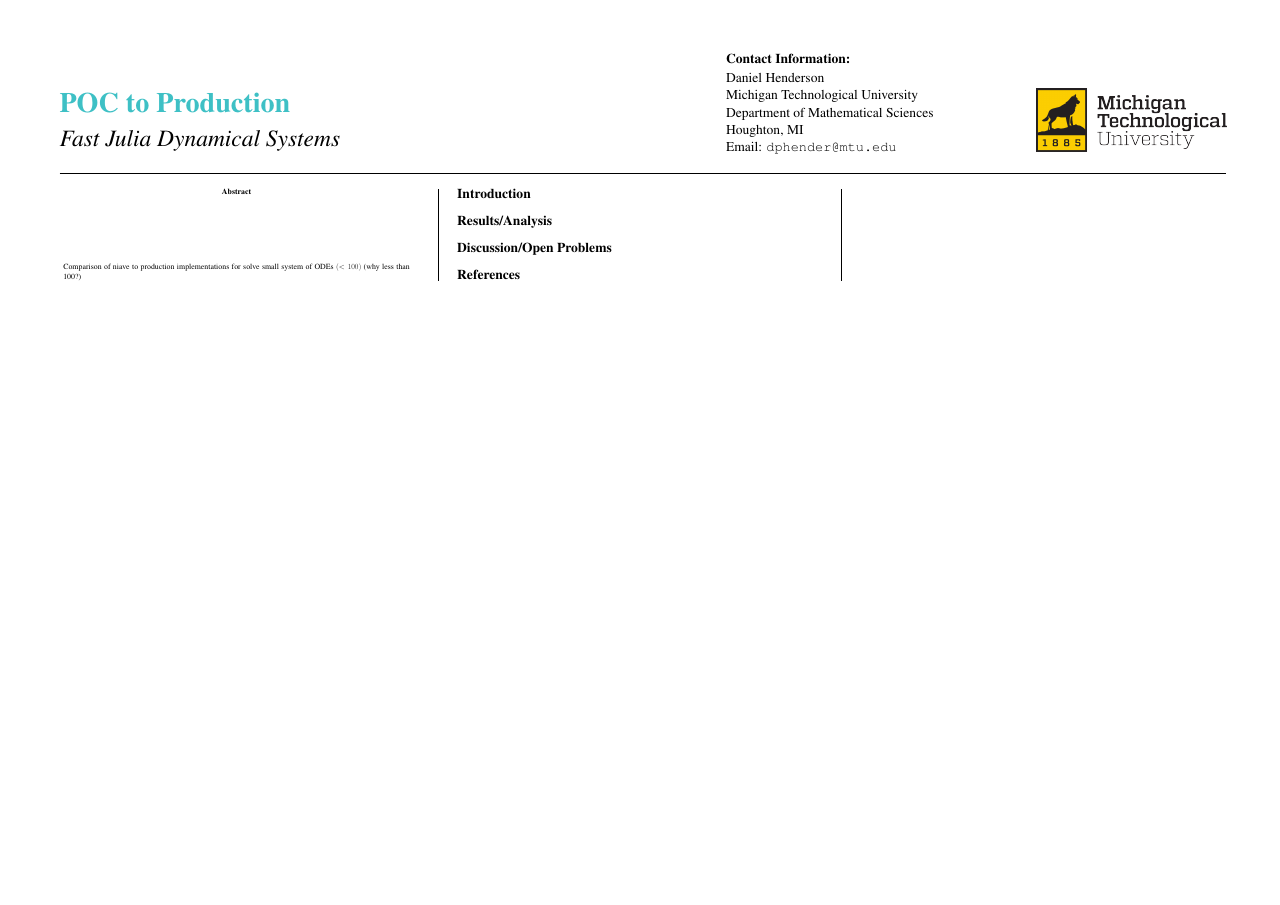
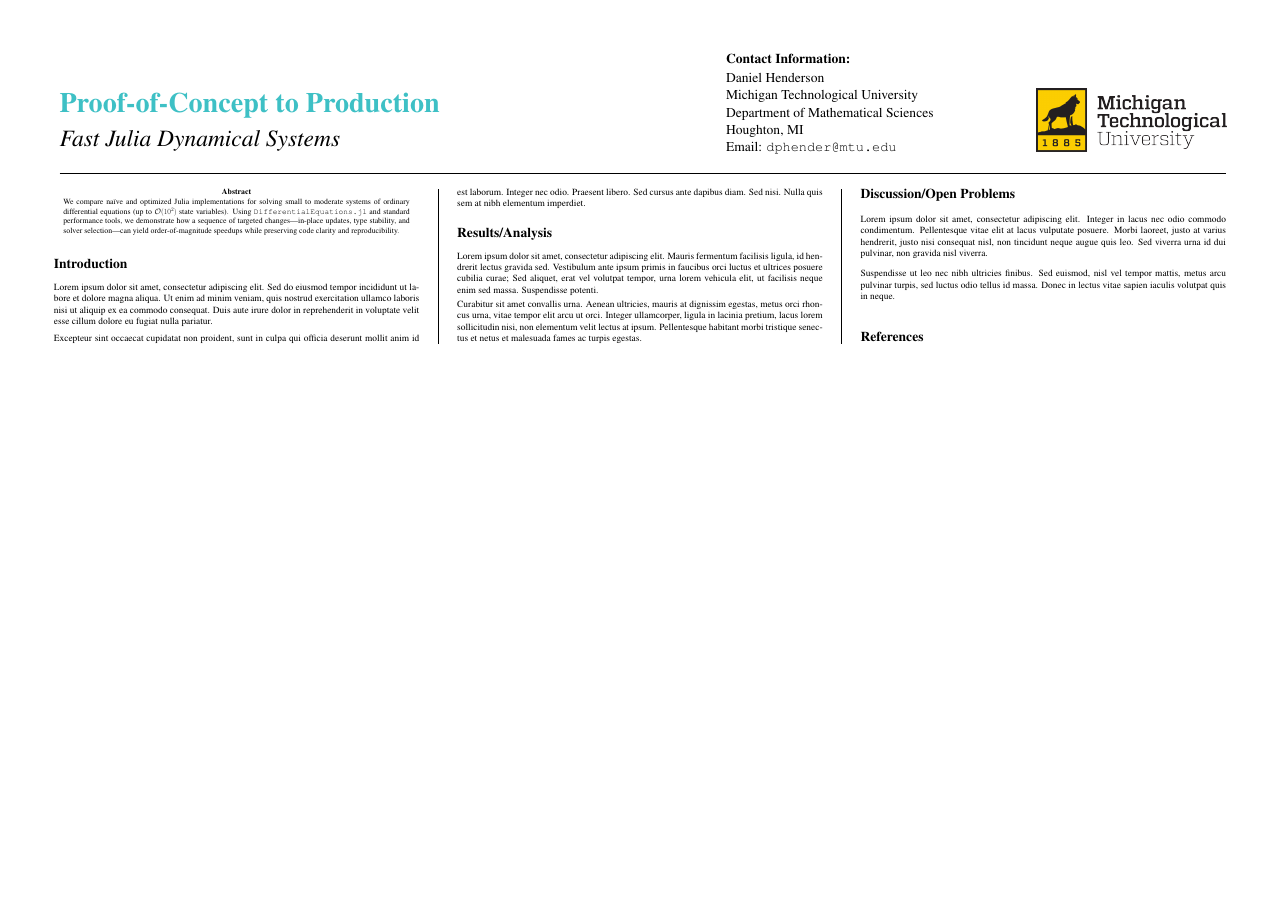
Before and after one commit to danphenderson/fast-julia, a LaTeX poster (poster.tex): the whole page. Compiled offline with pdfLaTeX.

Commit message:
added lori-ipsum to poster

```diff
--- a/poster.tex
+++ b/poster.tex
@@ -51,7 +51,7 @@
 
 \begin{minipage}[b]{0.55\linewidth}
   \raggedright
-  \veryHuge \color{PMS310C} \textbf{POC to Production} \color{Black}\\[0.4cm]
+  \veryHuge \color{PMS310C} \textbf{Proof-of-Concept to Production} \color{Black}\\[0.4cm]
   \Huge\textit{Fast Julia Dynamical Systems}\\[0.8cm]
 \end{minipage}
 \hfill
@@ -82,28 +84,73 @@
 %----------------------------------------------------------------------------------------
 %	ABSTRACT
 %----------------------------------------------------------------------------------------
-
 \begin{abstract}
-  \noindent Comparison of niave to production implementations for solve small system
-  of ODEs $(< 100)$ (why less than 100?)
+  \noindent
+  We compare naïve and optimized Julia implementations for solving
+  small to moderate systems of ordinary differential equations
+  (up to $\mathcal{O}(10^2)$ state variables). Using
+  \texttt{DifferentialEquations.jl} and standard performance tools,
+  we demonstrate how a sequence of targeted changes---in-place updates,
+  type stability, and solver selection---can yield order-of-magnitude
+  speedups while preserving code clarity and reproducibility.
 \end{abstract}
 
 %----------------------------------------------------------------------------------------
+% Content Structure
+%----------------------------------------------------------------------------------------
+\section*{Introduction}
+\noindent
+Lorem ipsum dolor sit amet, consectetur adipiscing elit. Sed do eiusmod tempor
+incididunt ut labore et dolore magna aliqua. Ut enim ad minim veniam, quis
+nostrud exercitation ullamco laboris nisi ut aliquip ex ea commodo consequat.
+Duis aute irure dolor in reprehenderit in voluptate velit esse cillum dolore eu
+fugiat nulla pariatur.
 
-\section*{Introduction}
+\medskip
 
+\noindent
+Excepteur sint occaecat cupidatat non proident, sunt in culpa qui officia
+deserunt mollit anim id est laborum. Integer nec odio. Praesent libero. Sed
+cursus ante dapibus diam. Sed nisi. Nulla quis sem at nibh elementum imperdiet.
 
 \section*{Results/Analysis}
+\noindent
+Lorem ipsum dolor sit amet, consectetur adipiscing elit. Mauris fermentum
+facilisis ligula, id hendrerit lectus gravida sed. Vestibulum ante ipsum primis
+in faucibus orci luctus et ultrices posuere cubilia curae; Sed aliquet, erat
+vel volutpat tempor, urna lorem vehicula elit, ut facilisis neque enim sed
+massa. Suspendisse potenti.
+
+\medskip
+
+\noindent
+Curabitur sit amet convallis urna. Aenean ultricies, mauris at dignissim
+egestas, metus orci rhoncus urna, vitae tempor elit arcu ut orci. Integer
+ullamcorper, ligula in lacinia pretium, lacus lorem sollicitudin nisi, non
+elementum velit lectus at ipsum. Pellentesque habitant morbi tristique
+senectus et netus et malesuada fames ac turpis egestas.
 
 \section*{Discussion/Open Problems}
+\noindent
+Lorem ipsum dolor sit amet, consectetur adipiscing elit. Integer in lacus nec
+odio commodo condimentum. Pellentesque vitae elit at lacus vulputate posuere.
+Morbi laoreet, justo at varius hendrerit, justo nisi consequat nisl, non
+tincidunt neque augue quis leo. Sed viverra urna id dui pulvinar, non gravida
+nisl viverra.
 
- %----------------------------------------------------------------------------------------
+\medskip
+
+\noindent
+Suspendisse ut leo nec nibh ultricies finibus. Sed euismod, nisl vel tempor
+mattis, metus arcu pulvinar turpis, sed luctus odio tellus id massa. Donec in
+lectus vitae sapien iaculis volutpat quis in neque.
+
+%----------------------------------------------------------------------------------------
 %	REFERENCES
 %----------------------------------------------------------------------------------------
 \nocite{*} % Print all references regardless of whether they were cited in the poster or not
 \bibliographystyle{plain} % Plain referencing style
 \bibliography{mybib} % Use the example bibliography file sample.bib
 
-
 \end{multicols}
 \end{document}
```
Also changed, not shown: poster.tex (2 more changed lines).
